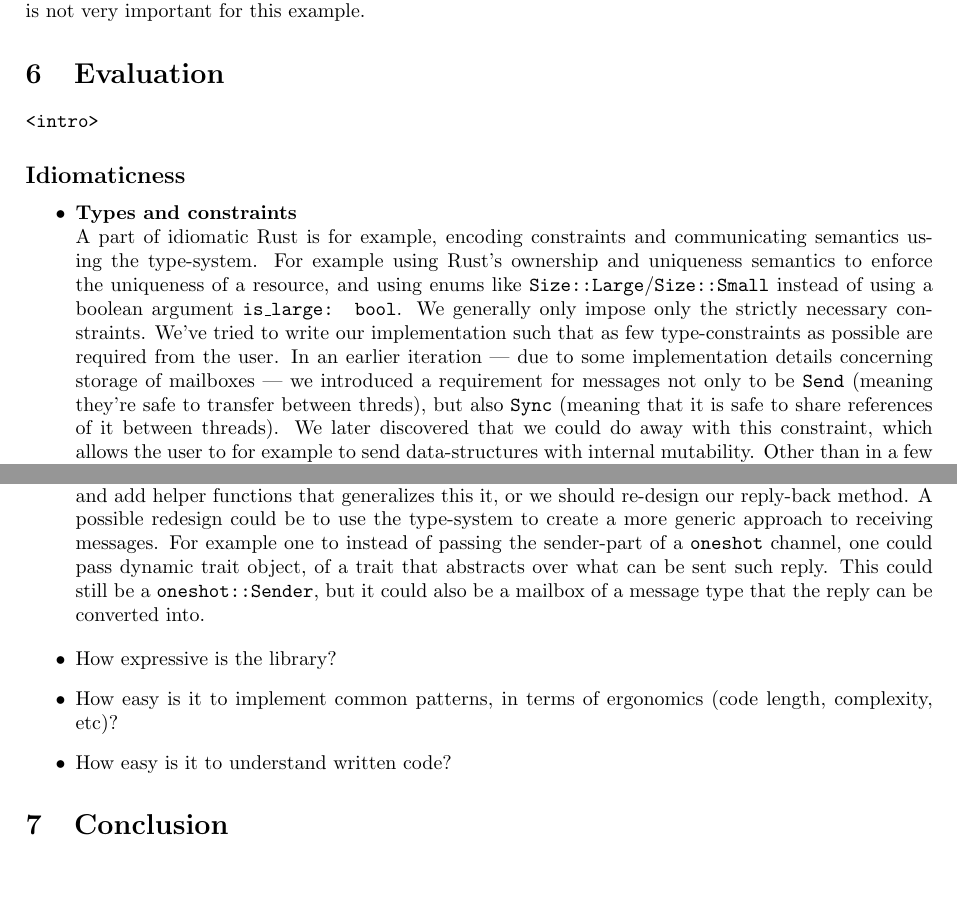
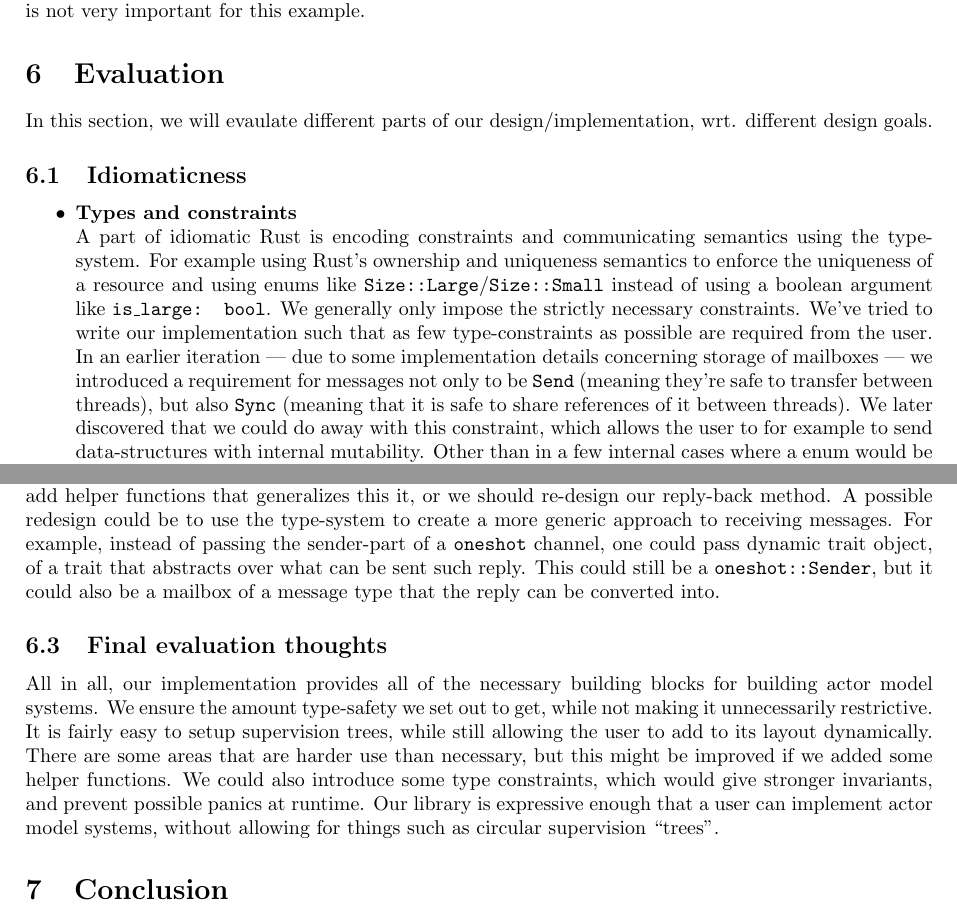
Before and after one commit to AndreasNicolaisen/Oir, a LaTeX document (report/report.tex): two parts of pages 12 and 15 of 16, joined at a grey line, cut so that both start at the same text, the shorter picture padded with empty space. Compiled offline with pdfLaTeX.

Commit message:
Add minor corrections to the Evaluation section

```diff
--- a/report/report.tex
+++ b/report/report.tex
@@ -749,22 +749,23 @@ sum of those integers, but that is not very important for this example.
 
 
 \section{Evaluation}
-{\tt <intro>}
+In this section, we will evaulate different parts of our design/implementation,
+wrt. different design goals.
 
-\subsection*{Idiomaticness}
+\subsection{Idiomaticness}
 
 \begin{itemize}
 \item {\bf Types and constraints} \\
-A part of idiomatic Rust is for example, encoding constraints and communicating
+A part of idiomatic Rust is encoding constraints and communicating
 semantics using the type-system. For example using Rust's ownership and
-uniqueness semantics to enforce the uniqueness of a resource, and using enums
+uniqueness semantics to enforce the uniqueness of a resource and using enums
 like \texttt{Size::Large}/\texttt{Size::Small} instead of using a boolean
-argument \texttt{is\_large: bool}. We generally only impose only the strictly
+argument like \texttt{is\_large: bool}. We generally only impose the strictly
 necessary constraints. We've tried to write our implementation such that as few
 type-constraints as possible are required from the user. In an earlier
 iteration --- due to some implementation details concerning storage of mailboxes
 --- we introduced a requirement for messages not only to be \texttt{Send}
-(meaning they're safe to transfer between threds), but also \texttt{Sync}
+(meaning they're safe to transfer between threads), but also \texttt{Sync}
 (meaning that it is safe to share references of it between threads). We later
 discovered that we could do away with this constraint, which allows the user to
 for example to send data-structures with internal mutability. Other than in a few
@@ -937,39 +943,22 @@ If we were to deal with this, there could be two approaches. Either we could
 embrace this pattern, and add helper functions that generalizes this it, or
 we should re-design our reply-back method. A possible redesign could be to use
 the type-system to create a more generic approach to receiving messages. For
-example one to instead of passing the sender-part of a \texttt{oneshot} channel,
+example, instead of passing the sender-part of a \texttt{oneshot} channel,
 one could pass dynamic trait object, of a trait that abstracts over what can be
 sent such reply. This could still be a \texttt{oneshot::Sender}, but it could
 also be a mailbox of a message type that the reply can be converted into.
 
-
-% Evaluate how idiomatic the actor model part is
-
-\end{itemize}
-\begin{itemize}
-
-\item How expressive is the library?
-% Expressivity in two parts: what CAN you say, how easy is it to say it?
-% - You can't express circularity of supervisors
-% - You can't go up!
-
-% - Non-local relative addressing in supervisor trees is verbose
-% - - Might encourage bad global naming
-
-\item How easy is it to implement common patterns, in terms of ergonomics (code
-  length, complexity, etc)?
-  % Case against `adapter' patterns as they are
-  % - leaky abstraction, repeated pattern if you want to adapt for actor message
-  % - Possible solution: `adpator' traits (impl From<Reply<Stactor, i32>> for MyMessage ...)
-  %   - allows for generalization of categories of message types based on
-  %   `common language'
-  %   - Downside: loss of flexibility desribed in impl section
-
-\item How easy is it to understand written code?
-  % Supervisor tree a quite readable
-  % General message handling too
-  % Again adapters get in the way
-\end{itemize}
+\subsection{Final evaluation thoughts}
+All in all, our implementation provides all of the necessary building blocks for
+building actor model systems. We ensure the amount type-safety we set out to
+get, while not making it unnecessarily restrictive. It is fairly easy to setup
+supervision trees, while still allowing the user to add to its layout
+dynamically. There are some areas that are harder use than necessary, but this
+might be improved if we added some helper functions. We could also introduce
+some type constraints, which would give stronger invariants, and prevent
+possible panics at runtime. Our library is expressive enough that a user can
+implement actor model systems, without allowing for things such as circular
+supervision ``trees''.
 
 \section{Conclusion}
 
```
Also changed, not shown: report/report.tex (57 more changed lines).
